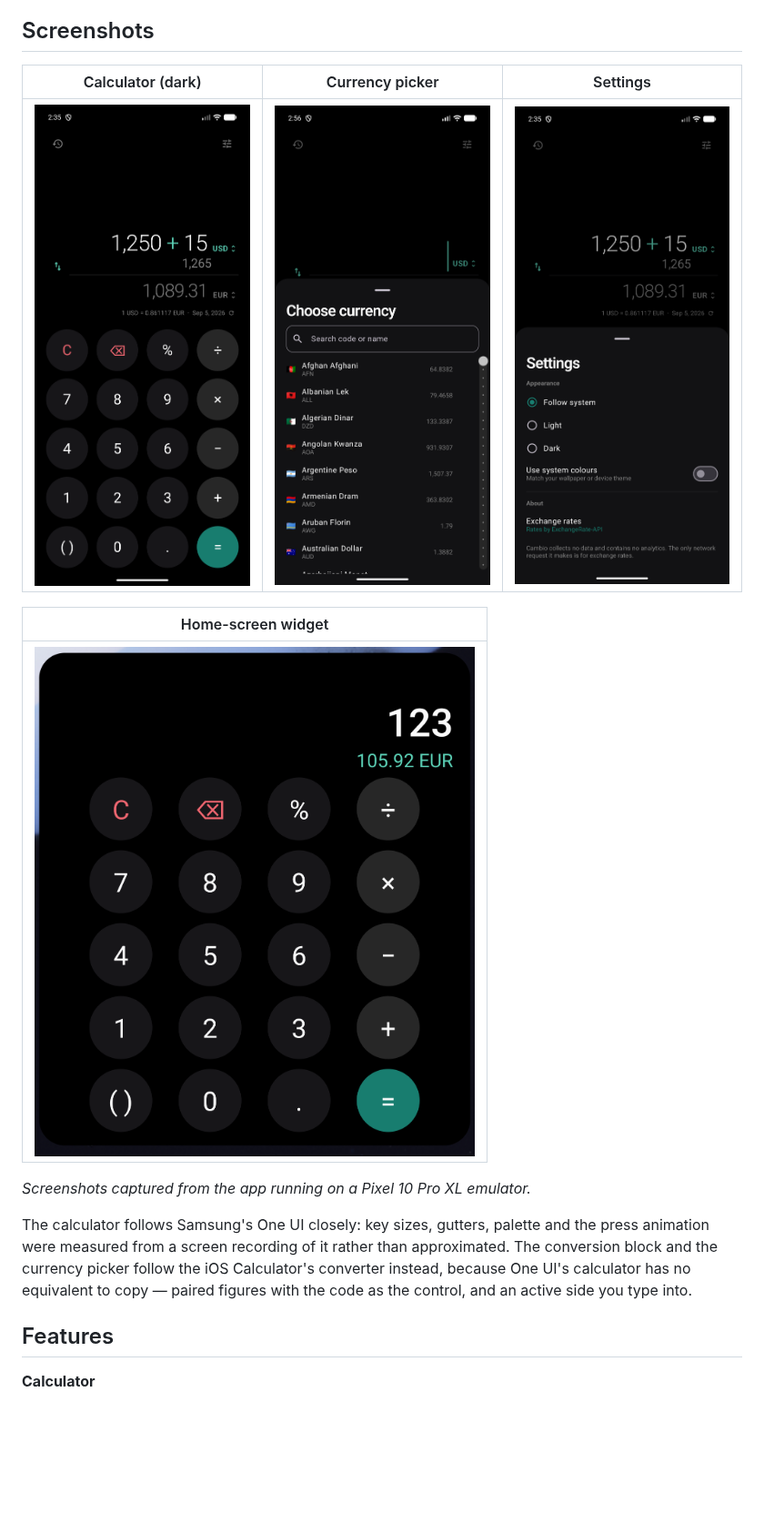
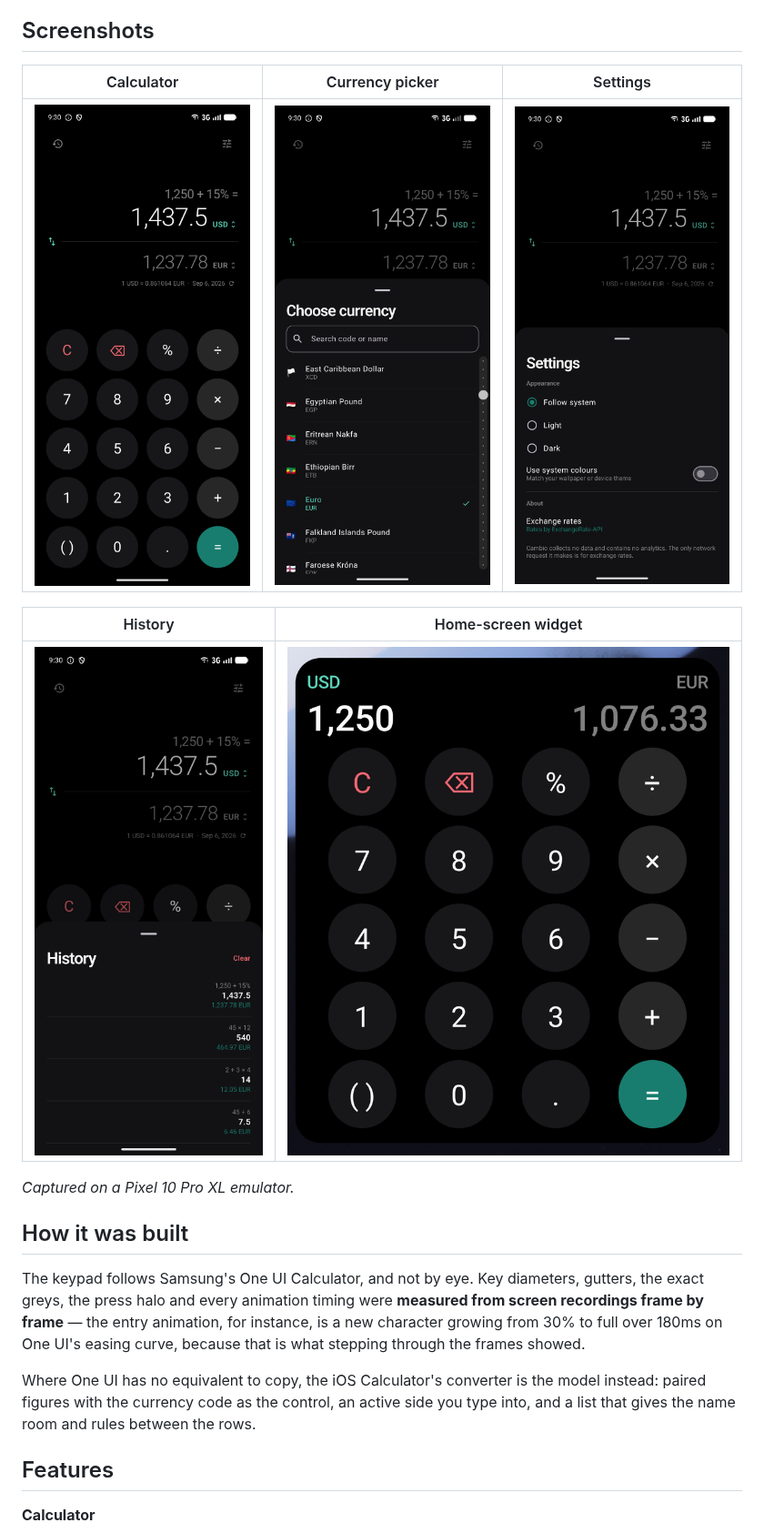
Before and after one commit to Angad7600123/cambio, a Markdown page: README.md, the part around one of its changes. Shown at 91% size. Rendered like a GitHub page; pictures changed too: docs/screenshots/01-dark-calculation.png, docs/screenshots/02-dark-currency-picker.png, docs/screenshots/03-dark-settings.png; blank space fills up the shorter version.

```diff
--- a/README.md
+++ b/README.md
@@ -28,5 +28,5 @@ same engine and the same theme.
 
 ## Screenshots
 
-| Calculator (dark) | Currency picker | Settings |
+| Calculator | Currency picker | Settings |
 | :---: | :---: | :---: |
@@ -34,16 +34,21 @@ same engine and the same theme.
 
-| Home-screen widget |
-| :---: |
-| ![Home screen widget showing the same calculator](docs/screenshots/05-widget.png) |
+| History | Home-screen widget |
+| :---: | :---: |
+| ![History sheet listing four past calculations with their converted values](docs/screenshots/04-dark-history.png) | ![Home screen widget showing 1,250 US dollars beside 1,076.33 euros above a full keypad](docs/screenshots/05-widget.png) |
 
-*Screenshots captured from the app running on a Pixel 10 Pro XL emulator.*
+*Captured on a Pixel 10 Pro XL emulator.*
 
-The calculator follows Samsung's One UI closely: key sizes, gutters, palette and
-the press animation were measured from a screen recording of it rather than
-approximated. The conversion block and the currency picker follow the iOS
-Calculator's converter instead, because One UI's calculator has no equivalent to
-copy — paired figures with the code as the control, and an active side you type
-into.
+## How it was built
+
+The keypad follows Samsung's One UI Calculator, and not by eye. Key diameters,
+gutters, the exact greys, the press halo and every animation timing were **measured
+from screen recordings frame by frame** — the entry animation, for instance, is a
+new character growing from 30% to full over 180ms on One UI's easing curve, because
+that is what stepping through the frames showed.
+
+Where One UI has no equivalent to copy, the iOS Calculator's converter is the model
+instead: paired figures with the currency code as the control, an active side you
+type into, and a list that gives the name room and rules between the rows.
 
 ## Features
 
```
Also changed, not shown: other parts of README.md (+45 -31 lines), docs/screenshots/04-light-calculation.png (deleted).
